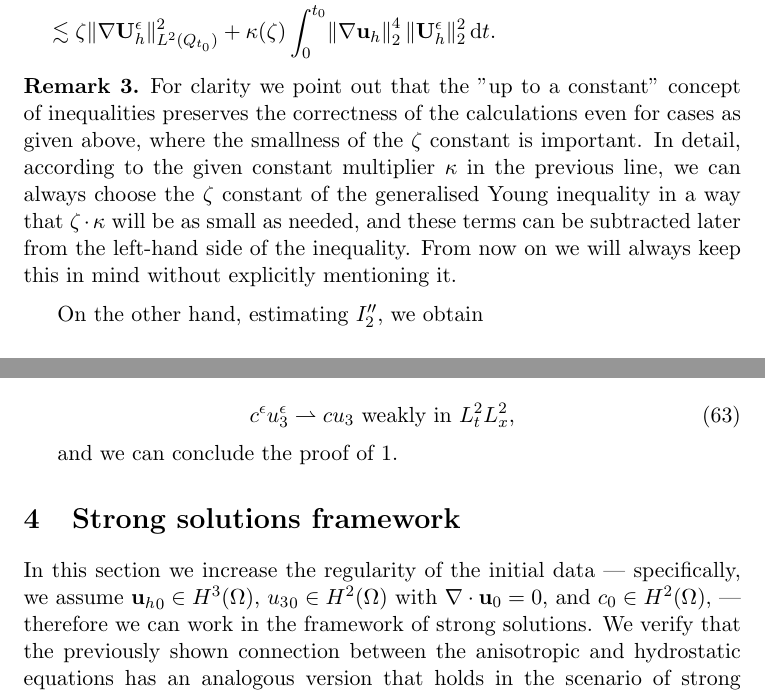
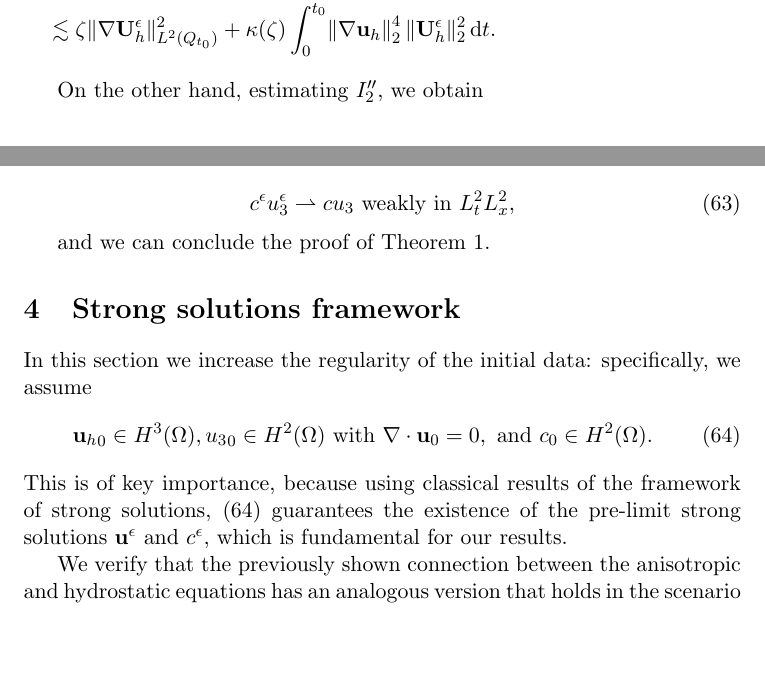
Before and after one commit to msjuhasznora/mathsgitrepo, a LaTeX paper (year_four/merged/downwind-matching-merged.tex): two parts of pages 28 and 33 of 49 before the commit and two parts of pages 28 and 33 of 50 after it, joined at a grey line, cut so that both start at the same text, the shorter picture padded with empty space. Compiled offline with pdfLaTeX.

Commit message:
corrections after meeting

```diff
--- a/year_four/merged/downwind-matching-merged.tex
+++ b/year_four/merged/downwind-matching-merged.tex
@@ -747,10 +747,6 @@ Let $(\mathbf{u}_h^\epsilon, u_3^\epsilon)$ and $(\mathbf{u}_h,u_3)$ be the solu
     \end{split}
   \end{equation}
 
-  \begin{remark}
-  \normalfont For clarity we point out that the "up to a constant" concept of inequalities preserves the correctness of the calculations even for cases as given above, where the smallness of the $\zeta$ constant is important. In detail, according to the given constant multiplier $\kappa$ in the previous line, we can always choose the $\zeta$ constant of the generalised Young inequality in a way that $\zeta \cdot \kappa$ will be as small as needed, and these terms can be subtracted later from the left-hand side of the inequality. From now on we will always keep this in mind without explicitly mentioning it.
-  \end{remark}
-
   On the other hand, estimating $I_2'',$ we obtain
 
   \begin{equation}
@@ -896,12 +892,14 @@ This has been the last missing part of the proof of the main theorem, since comb
 
 \begin{equation}c^\epsilon u_3^\epsilon \rightharpoonup c u_3 \text{ weakly in } L_t^2 L_x^2,\end{equation}
 
-and we can conclude the proof of $\ref{maintheoremWEAK}$.
+and we can conclude the proof of Theorem $\ref{maintheoremWEAK}$.
 
 %%% STRONG SOLUTIONS %%%
 \section{Strong solutions framework} \label{sectionSTRONGsol}
 
-In this section we increase the regularity of the initial data --- specifically, we assume ${\mathbf{u}_h}_0 \in H^3(\Omega),$ ${u_3}_0 \in H^2(\Omega)$ with $\nabla \cdot \mathbf{u}_0 = 0$, and $c_0 \in H^2 (\Omega),$ ---  therefore we can work in the framework of strong solutions. We verify that the previously shown connection between the anisotropic and hydrostatic equations has an analogous version that holds in the scenario of strong solutions as well. In order to describe our result we firstly need to give exact definition to the domain and set the boundary conditions. Here we follow the main ideas of \cite{cao2014local} and create a periodic domain $\Omega$ in three steps as described below.
+In this section we increase the regularity of the initial data: specifically, we assume \begin{equation}\label{stronginitdataregularities}{\mathbf{u}_h}_0 \in H^3(\Omega), {u_3}_0 \in H^2(\Omega) \text{ with } \nabla \cdot \mathbf{u}_0 = 0, \text{ and } c_0 \in H^2 (\Omega).\end{equation} This is of key importance, because using classical results of the framework of strong solutions, (\ref{stronginitdataregularities}) guarantees the existence of the pre-limit strong solutions $\mathbf{u}^\epsilon$ and $c^\epsilon,$ which is fundamental for our results.
+
+We verify that the previously shown connection between the anisotropic and hydrostatic equations has an analogous version that holds in the scenario of strong solutions as well. In order to describe our result we firstly need to give exact definition to the domain and set the boundary conditions. Here we follow the main ideas of \cite{cao2014local} and create a periodic domain $\Omega$ in three steps as described below.
 
 \begin{remark}
 \normalfont In the weak solutions framework we defined a local domain with classical closed boundaries. Preserving this non-periodic domain in the case of strong solutions would naturally require higher order terms to be zero on the boundaries (otherwise the computations can not be brought to a closure, consider for example Lemma 2.2 in \cite{li2019primitive} in a non-periodic case). Since in this framework we essentially need a domain structure where the $H^2$ norm is equivalent to the $L^2$ norm of the Laplacian, thus for simplicity we use the technically more clear choice of assuming periodic boundaries. At the same time we point out that the periodic boundary conditions can be substituted by boundary conditions of type $\nabla^k u = 0, \nabla^k c = 0$ defined on a non-periodic, standard domain. Applying these alternative boundary conditions it is possible to switch back to a classical domain and still benefit from the disappearing boundary integrals.
```
Also changed, not shown: year_four/merged/downwind-matching-merged.tex (10 more changed lines).
